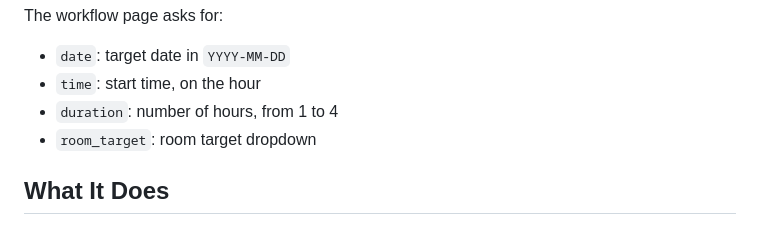
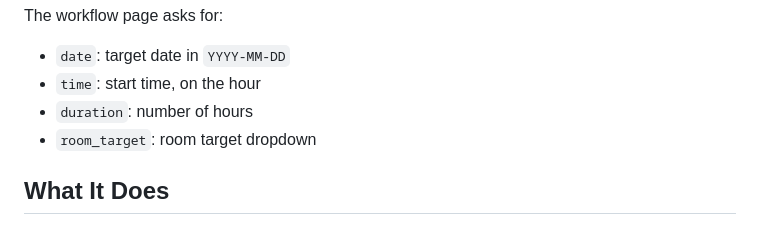
Before and after one commit to rohanasrani3/hku-room-booker, a Markdown page: README.md, the part around the change. GitHub-like rendering.

Commit message:
Update duration parameter description in README
Clarified the duration parameter description.

```diff
--- a/README.md
+++ b/README.md
@@ -22,7 +22,7 @@ The workflow page asks for:
 
 - `date`: target date in `YYYY-MM-DD`
 - `time`: start time, on the hour
-- `duration`: number of hours, from 1 to 4
+- `duration`: number of hours
 - `room_target`: room target dropdown
 
 ## What It Does
```
